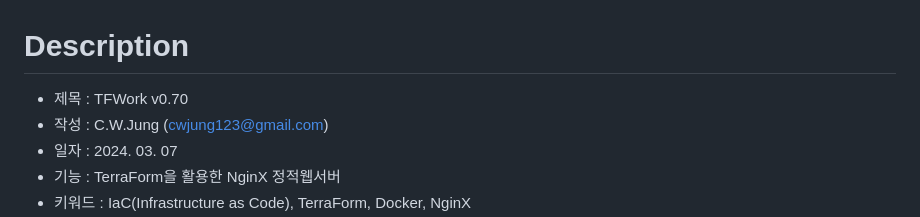
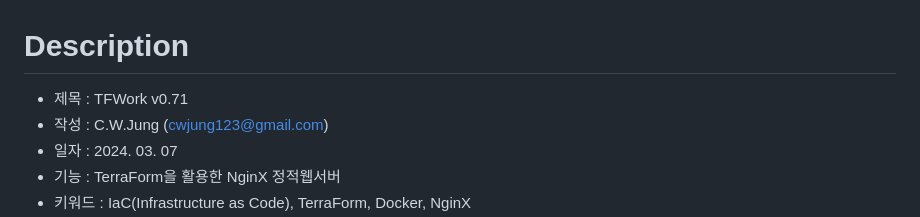
Before and after one commit to GaussJung/tfwork, a Markdown page: README.md, the part around the change. GitHub-like rendering.

Commit message:
TFWork v0.71

```diff
--- a/README.md
+++ b/README.md
@@ -1,5 +1,5 @@
 # Description
-- 제목 : TFWork v0.70
+- 제목 : TFWork v0.71
 - 작성 : C.W.Jung (cwjung123@gmail.com)
 - 일자 : 2024. 03. 07
 - 기능 : TerraForm을 활용한 NginX 정적웹서버
```
